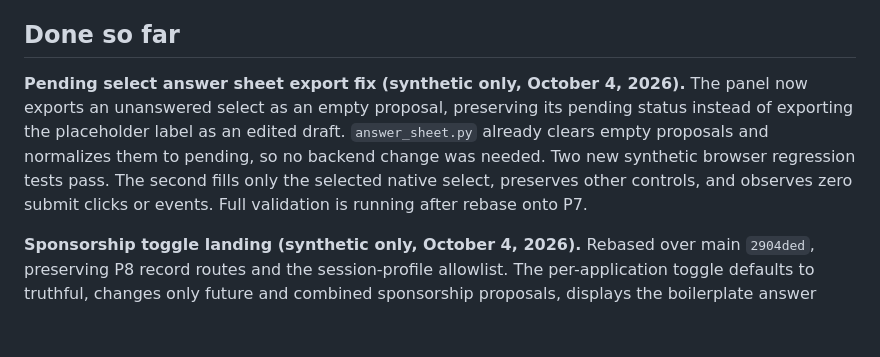
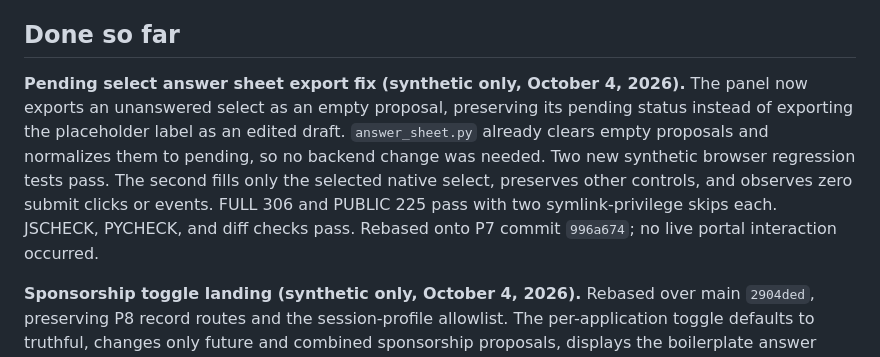
Before and after one commit to DarkKnight6499/application_pipeline_extension, a Markdown page: docs/STATUS_AND_NEXT_STEPS.md, the part around the change. Drawn GitHub-style; blank space fills up the shorter version.

Commit message:
Record answer sheet regression validation

```diff
--- a/docs/STATUS_AND_NEXT_STEPS.md
+++ b/docs/STATUS_AND_NEXT_STEPS.md
@@ -14,7 +14,7 @@ A Manifest V3 extension and a local Python helper that review and fill only the
 
 ## Done so far
 
-**Pending select answer sheet export fix (synthetic only, October 4, 2026).** The panel now exports an unanswered select as an empty proposal, preserving its pending status instead of exporting the placeholder label as an edited draft. `answer_sheet.py` already clears empty proposals and normalizes them to pending, so no backend change was needed. Two new synthetic browser regression tests pass. The second fills only the selected native select, preserves other controls, and observes zero submit clicks or events. Full validation is running after rebase onto P7.
+**Pending select answer sheet export fix (synthetic only, October 4, 2026).** The panel now exports an unanswered select as an empty proposal, preserving its pending status instead of exporting the placeholder label as an edited draft. `answer_sheet.py` already clears empty proposals and normalizes them to pending, so no backend change was needed. Two new synthetic browser regression tests pass. The second fills only the selected native select, preserves other controls, and observes zero submit clicks or events. FULL 306 and PUBLIC 225 pass with two symlink-privilege skips each. JSCHECK, PYCHECK, and diff checks pass. Rebased onto P7 commit `996a674`; no live portal interaction occurred.
 
 **Sponsorship toggle landing (synthetic only, October 4, 2026).** Rebased over main `2904ded`, preserving P8 record routes and the session-profile allowlist. The per-application toggle defaults to truthful, changes only future and combined sponsorship proposals, displays the boilerplate answer beside the proposal, and never selects fields automatically. Mode changes clear affected answers, selections, and overwrite choices while preserving unrelated edits. Cached sponsorship reviews from another mode are discarded. The toggle is disabled during filling, and Fill is disabled during mode saving. The original nine backend tests and five new browser tests pass; FULL 284 tests and PUBLIC 203 tests both end OK with two symlink-privilege skips. JavaScript syntax, Python compilation, and diff checks pass. Existing tests were not edited. No live portal validation occurred.
 
```
